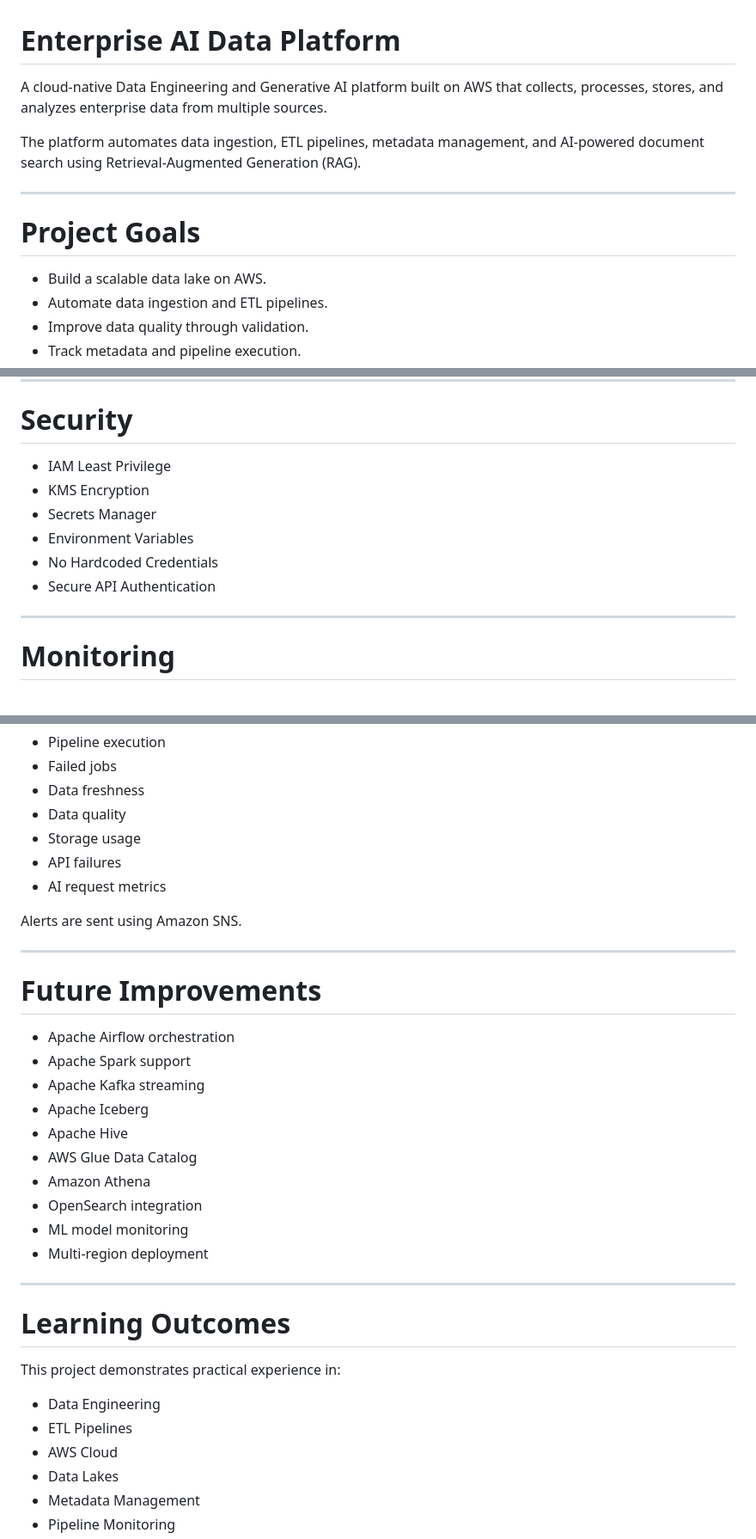
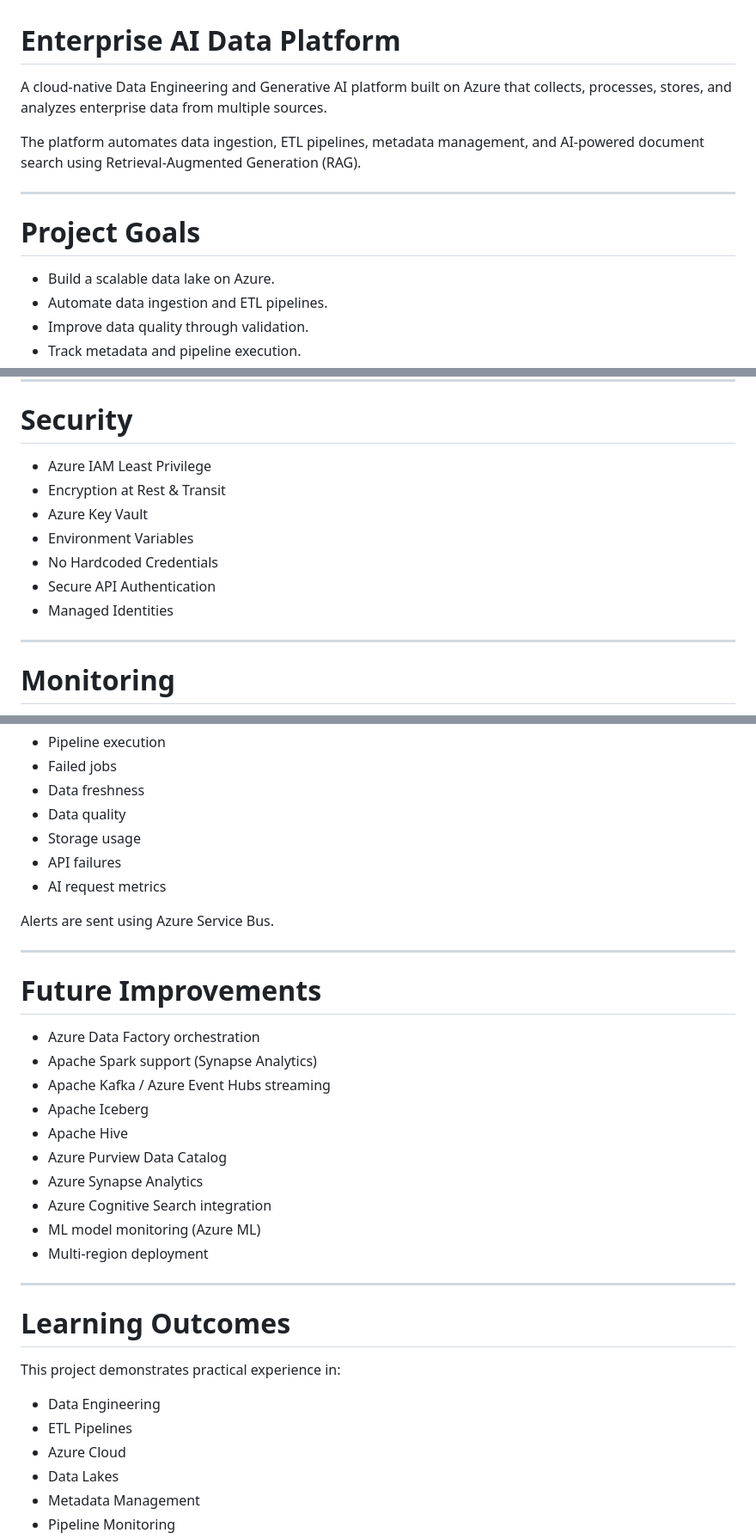
Before and after one commit to Sairaj-25/Backup_and_restore, a Markdown page: README.md, 3 parts joined by grey strips. Shown at 86% size. GitHub-like rendering.

```diff
--- a/README.md
+++ b/README.md
@@ -1,6 +1,6 @@
 # Enterprise AI Data Platform
 
-A cloud-native Data Engineering and Generative AI platform built on AWS that collects, processes, stores, and analyzes enterprise data from multiple sources.
+A cloud-native Data Engineering and Generative AI platform built on Azure that collects, processes, stores, and analyzes enterprise data from multiple sources.
 
 The platform automates data ingestion, ETL pipelines, metadata management, and AI-powered document search using Retrieval-Augmented Generation (RAG).
 
@@ -8,7 +8,7 @@ The platform automates data ingestion, ETL pipelines, metadata management, and A
 
 # Project Goals
 
-- Build a scalable data lake on AWS.
+- Build a scalable data lake on Azure.
 - Automate data ingestion and ETL pipelines.
 - Improve data quality through validation.
 - Track metadata and pipeline execution.
@@ -255,12 +254,13 @@ RAG Chat Application
 
 # Security
 
-- IAM Least Privilege
-- KMS Encryption
-- Secrets Manager
+- Azure IAM Least Privilege
+- Encryption at Rest & Transit
+- Azure Key Vault
 - Environment Variables
 - No Hardcoded Credentials
 - Secure API Authentication
+- Managed Identities
 
 ---
 
@@ -276,21 +276,21 @@ The platform continuously monitors:
 - API failures
 - AI request metrics
 
-Alerts are sent using Amazon SNS.
+Alerts are sent using Azure Service Bus.
 
 ---
 
 # Future Improvements
 
-- Apache Airflow orchestration
-- Apache Spark support
-- Apache Kafka streaming
+- Azure Data Factory orchestration
+- Apache Spark support (Synapse Analytics)
+- Apache Kafka / Azure Event Hubs streaming
 - Apache Iceberg
 - Apache Hive
-- AWS Glue Data Catalog
-- Amazon Athena
-- OpenSearch integration
-- ML model monitoring
+- Azure Purview Data Catalog
+- Azure Synapse Analytics
+- Azure Cognitive Search integration
+- ML model monitoring (Azure ML)
 - Multi-region deployment
 
 ---
@@ -301,7 +301,7 @@ This project demonstrates practical experience in:
 
 - Data Engineering
 - ETL Pipelines
-- AWS Cloud
+- Azure Cloud
 - Data Lakes
 - Metadata Management
 - Pipeline Monitoring
```
Also changed, not shown: other parts of README.md (+29 -30 lines).
